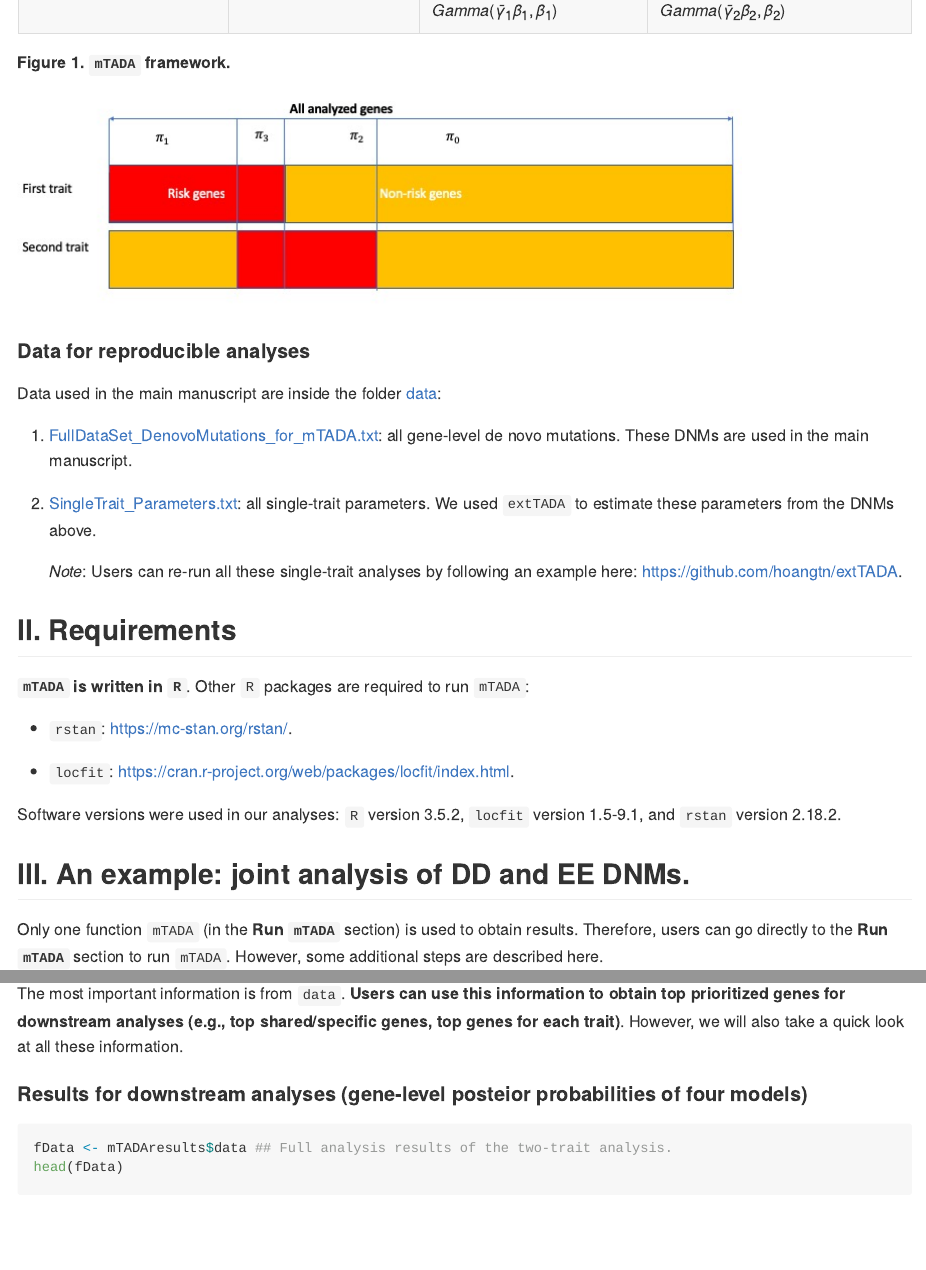
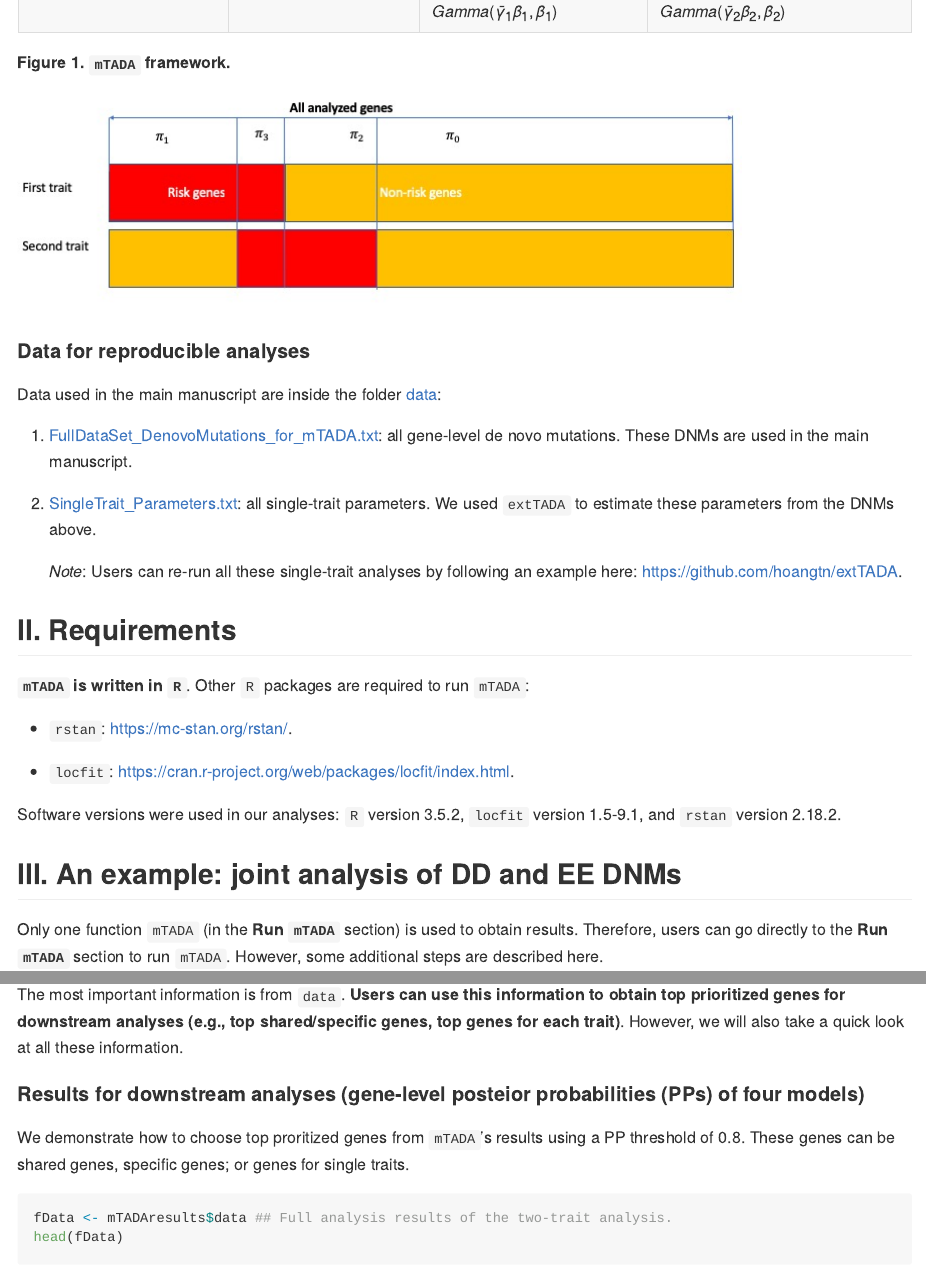
Before and after one commit to hoangtn/mTADA, an R Markdown document (README_mTADA_DD_EE.Rmd): the page in a window 1100 px wide, from 910 px down before the commit and from 1000 px down after it, so that both start at the same text, and a second part further down, joined at a grey line. The pictures show the output file README_mTADA_DD_EE.md that the author committed with the source, drawn offline in the style of GitHub.

Commit message:
Update files

````diff
--- a/README_mTADA_DD_EE.Rmd
+++ b/README_mTADA_DD_EE.Rmd
@@ -53,7 +53,7 @@ Data used in the main manuscript are inside the folder [data](data):
 
 Software versions were used in our analyses: $\texttt{R}$ version 3.5.2, $\texttt{locfit}$ version 1.5-9.1, and $\texttt{rstan}$ version 2.18.2.
 
-## III. An example: joint analysis of DD and EE DNMs.
+## III. An example: joint analysis of DD and EE DNMs
 
 Only one function $\texttt{mTADA}$ (in the **Run $\texttt{mTADA}$** section) is used to obtain results. Therefore, users can go directly to the **Run $\texttt{mTADA}$** section to run $\texttt{mTADA}$. However, some additional steps are described here.
 
@@ -154,7 +154,11 @@ $\texttt{mTADA}$'s output includes:
 
 The most important information is from $\texttt{data}$. **Users can use this information to obtain top prioritized genes for downstream analyses (e.g., top shared/specific genes, top genes for each trait)**. However, we will also take a quick look at all these information.
 
-#### Results for downstream analyses (gene-level posteior probabilities of four models)
+#### Results for downstream analyses (gene-level posteior probabilities (PPs) of four models)
+
+We demonstrate how to choose top proritized genes from $\texttt{mTADA}$'s results using a PP threshold of 0.8. These genes can be shared genes, specific genes; or genes for single traits.
+
+
 
 ```{r}
 fData <- mTADAresults$data ## Full analysis results of the two-trait analysis.
````
Also changed, not shown: README_mTADA_DD_EE.html, README_mTADA_DD_EE.md, README_mTADA_DD_EE.pdf, README_mTADA_DD_EE.Rmd (5 more changed lines), 2 other files.
